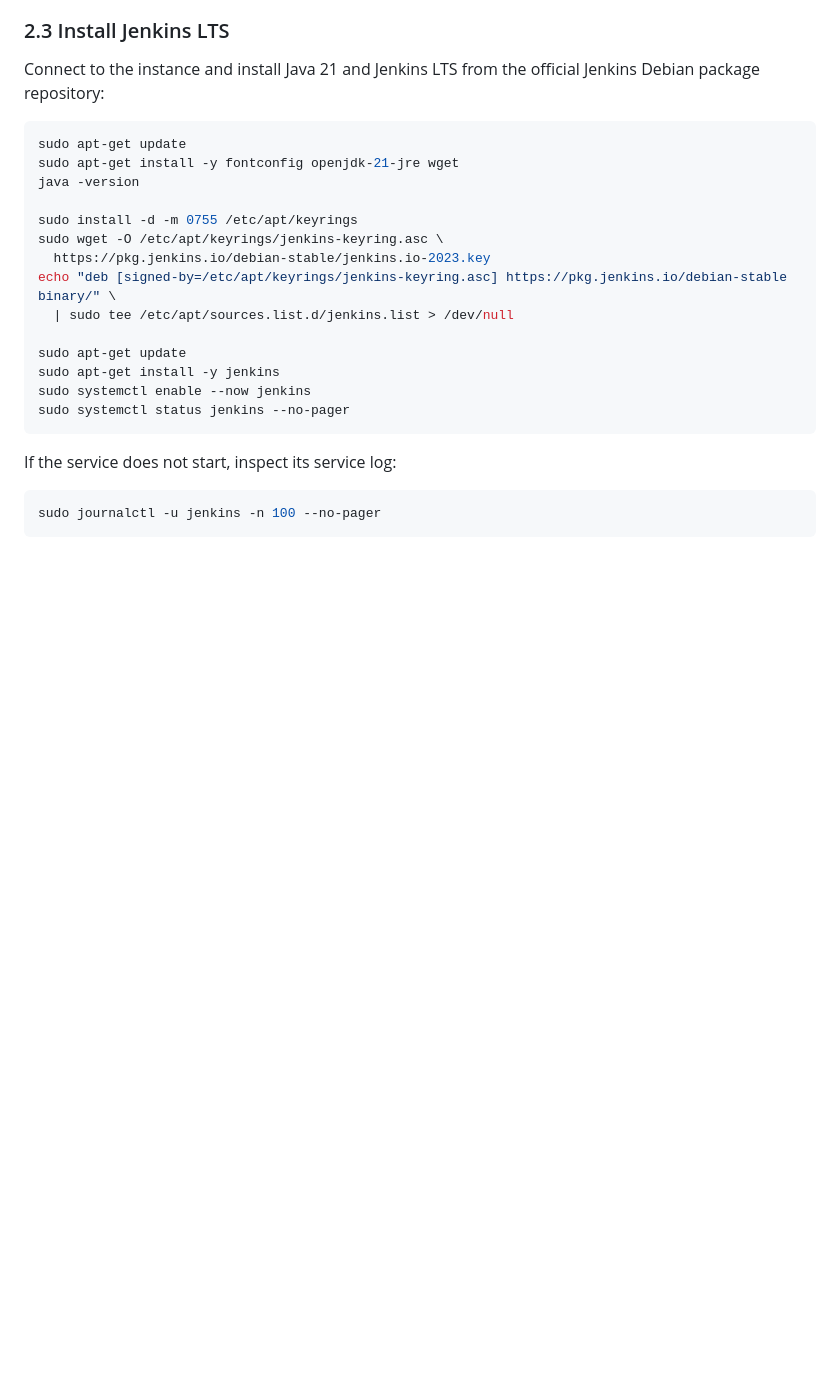
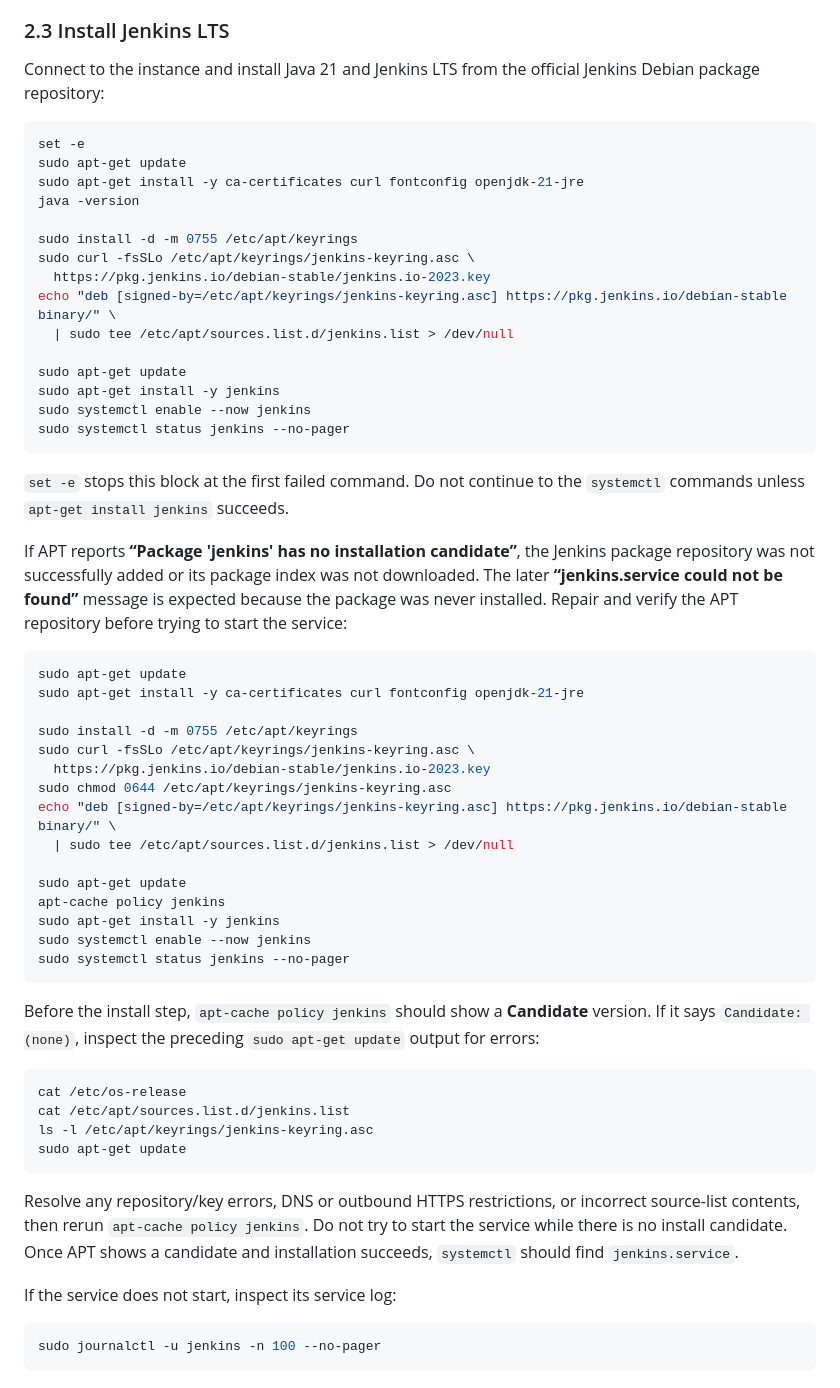
Before and after one commit to harshalfct/terraform-project, a Markdown page: JENKINS_SETUP.md, the part around the change. GitHub-like rendering; blank space fills up the shorter version.

Commit message:
Enhance Jenkins installation instructions with error handling and troubleshooting steps

````diff
--- a/JENKINS_SETUP.md
+++ b/JENKINS_SETUP.md
@@ -90,12 +90,13 @@ Connect to the instance and install Java 21 and Jenkins LTS from the official
 Jenkins Debian package repository:
 
 ```sh
+set -e
 sudo apt-get update
-sudo apt-get install -y fontconfig openjdk-21-jre wget
+sudo apt-get install -y ca-certificates curl fontconfig openjdk-21-jre
 java -version
 
 sudo install -d -m 0755 /etc/apt/keyrings
-sudo wget -O /etc/apt/keyrings/jenkins-keyring.asc \
+sudo curl -fsSLo /etc/apt/keyrings/jenkins-keyring.asc \
   https://pkg.jenkins.io/debian-stable/jenkins.io-2023.key
 echo "deb [signed-by=/etc/apt/keyrings/jenkins-keyring.asc] https://pkg.jenkins.io/debian-stable binary/" \
   | sudo tee /etc/apt/sources.list.d/jenkins.list > /dev/null
@@ -105,6 +106,49 @@ sudo apt-get install -y jenkins
 sudo systemctl enable --now jenkins
 sudo systemctl status jenkins --no-pager
 ```
+
+`set -e` stops this block at the first failed command. Do not continue to the
+`systemctl` commands unless `apt-get install jenkins` succeeds.
+
+If APT reports **“Package 'jenkins' has no installation candidate”**, the
+Jenkins package repository was not successfully added or its package index was
+not downloaded. The later **“jenkins.service could not be found”** message is
+expected because the package was never installed. Repair and verify the APT
+repository before trying to start the service:
+
+```sh
+sudo apt-get update
+sudo apt-get install -y ca-certificates curl fontconfig openjdk-21-jre
+
+sudo install -d -m 0755 /etc/apt/keyrings
+sudo curl -fsSLo /etc/apt/keyrings/jenkins-keyring.asc \
+  https://pkg.jenkins.io/debian-stable/jenkins.io-2023.key
+sudo chmod 0644 /etc/apt/keyrings/jenkins-keyring.asc
+echo "deb [signed-by=/etc/apt/keyrings/jenkins-keyring.asc] https://pkg.jenkins.io/debian-stable binary/" \
+  | sudo tee /etc/apt/sources.list.d/jenkins.list > /dev/null
+
+sudo apt-get update
+apt-cache policy jenkins
+sudo apt-get install -y jenkins
+sudo systemctl enable --now jenkins
+sudo systemctl status jenkins --no-pager
+```
+
+Before the install step, `apt-cache policy jenkins` should show a **Candidate**
+version. If it says `Candidate: (none)`, inspect the preceding
+`sudo apt-get update` output for errors:
+
+```sh
+cat /etc/os-release
+cat /etc/apt/sources.list.d/jenkins.list
+ls -l /etc/apt/keyrings/jenkins-keyring.asc
+sudo apt-get update
+```
+
+Resolve any repository/key errors, DNS or outbound HTTPS restrictions, or
+incorrect source-list contents, then rerun `apt-cache policy jenkins`. Do not
+try to start the service while there is no install candidate. Once APT shows a
+candidate and installation succeeds, `systemctl` should find `jenkins.service`.
 
 If the service does not start, inspect its service log:
 
````
